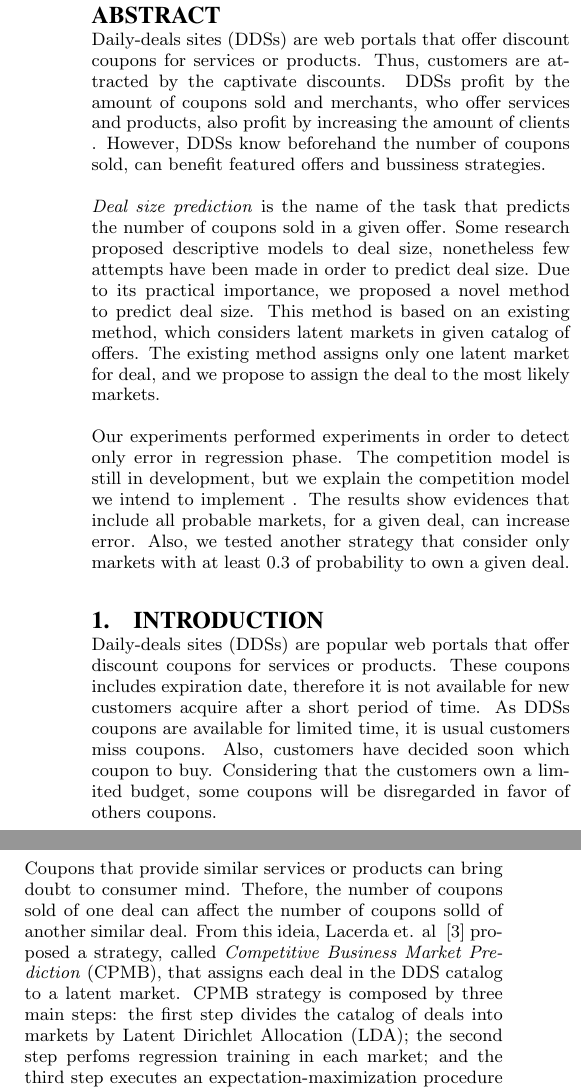
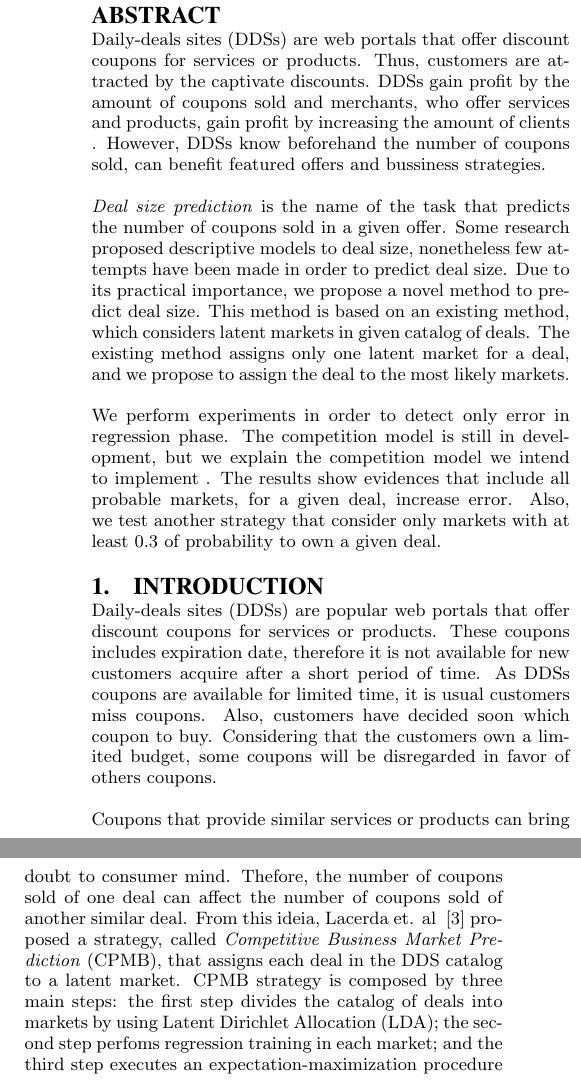
Before and after one commit to evelinamorim/sysrecproject, a LaTeX paper (doc/sigproc-sp.tex): two parts of the columns of page 1 of 4, joined at a grey line, cut so that both start at the same text. Compiled offline with pdfLaTeX.

Commit message:
introduction repairs

```diff
--- a/doc/sigproc-sp.tex
+++ b/doc/sigproc-sp.tex
@@ -24,8 +24,8 @@ Evelin C. F. de Amorim \\
 
 Daily-deals sites (DDSs) are web portals that offer discount coupons for services
 or products. Thus, customers are attracted by the captivate discounts.
-DDSs profit by the amount of coupons sold and  merchants, who offer
-services and products, also profit by increasing the amount of clients
+DDSs gain profit by the amount of coupons sold and  merchants, who offer
+services and products, gain profit by increasing the amount of clients
 . However, DDSs know
 beforehand the number of coupons sold, can benefit featured offers and
 bussiness strategies.
@@ -33,18 +33,19 @@ bussiness strategies.
 \emph{Deal size prediction} is the name of the task that predicts the number
 of coupons sold in a given offer. Some research proposed descriptive models
 to deal size, nonetheless few attempts have been made in order to
-predict deal size. Due to its practical importance, we proposed a
+predict deal size. Due to its practical importance, we propose a
 novel method to predict deal size. This method is based on an existing method,
-which considers latent markets in given catalog of offers. The existing method
-assigns only one latent market for deal, and we propose to
+which considers latent markets in given catalog of deals. The existing method
+assigns only one latent market for a deal, and we propose to
 assign the deal to the most likely markets.
 
-Our experiments performed experiments in order to detect
+We perform experiments in order to detect
 only error in regression phase. The competition model is still in
 development, but we explain the competition model we intend to
 implement
-. The results show evidences that include all probable markets,
-for a given deal, can increase error. Also, we tested another strategy that
+. The results show evidences that
+include all probable markets,
+for a given deal, increase error. Also, we test another strategy that
 consider only markets with at least 0.3 of probability to own a given deal.
 
 %the results balbla
@@ -71,14 +72,14 @@ will be disregarded in favor of others coupons.
 
 Coupons that provide similar services or products can bring doubt to
 consumer mind. Thefore, the number of coupons sold of one deal
-can affect the number of coupons solld of another similar deal. From this ideia,
+can affect the number of coupons sold of another similar deal. From this ideia,
 Lacerda et. al ~\cite{lacerda2014context} proposed a
 strategy, called \emph{Competitive Business Market Prediction}
 (CPMB),
 that assigns each deal in the DDS catalog to a latent
 market. CPMB strategy is composed by three main steps:
 the first step divides the catalog of deals into markets
-by Latent Dirichlet Allocation (LDA); the second step perfoms
+by using Latent Dirichlet Allocation (LDA); the second step perfoms
 regression training in each market; and the third step executes an
 expectation-maximization  procedure in order to consider the
 competition among the deals in the same market.
```
